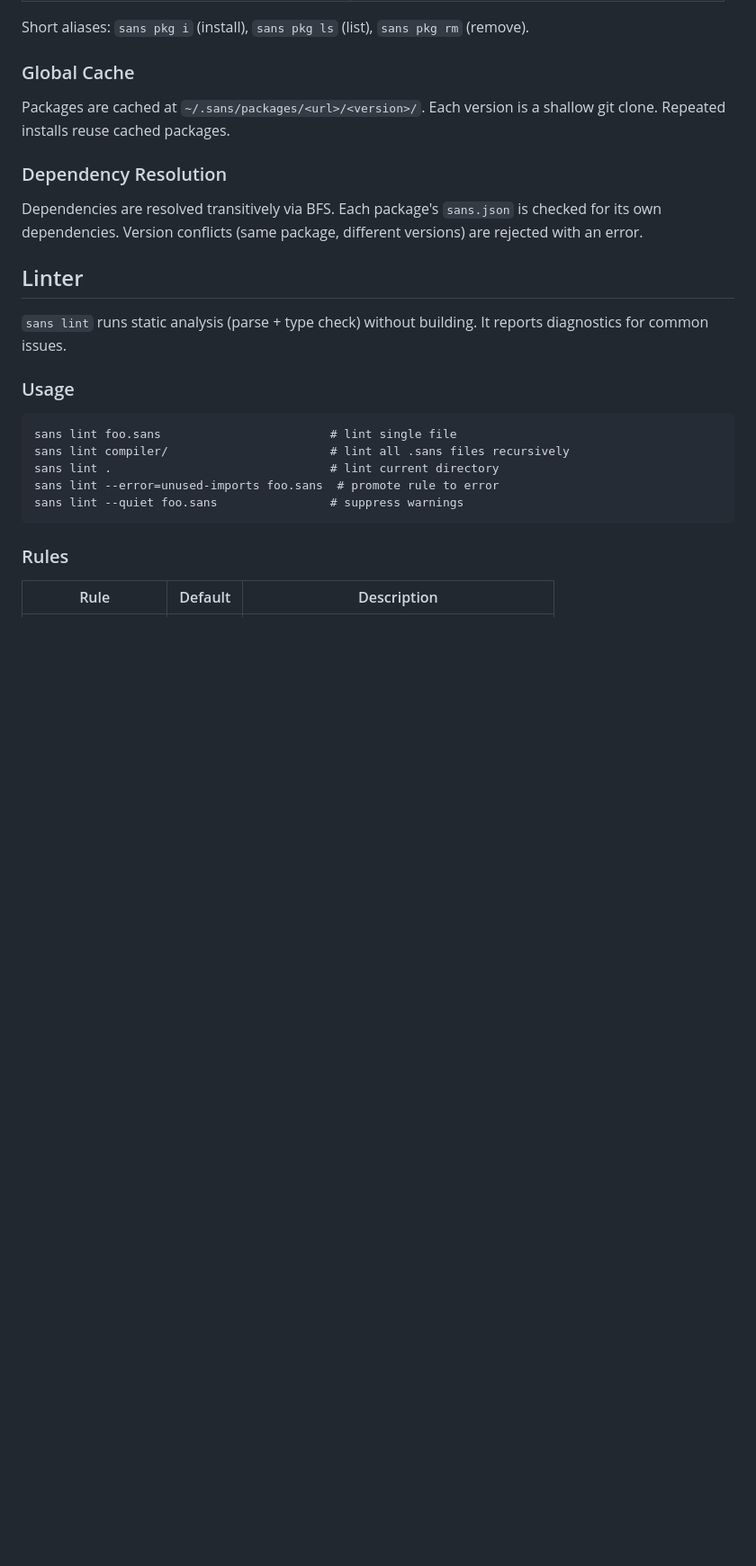
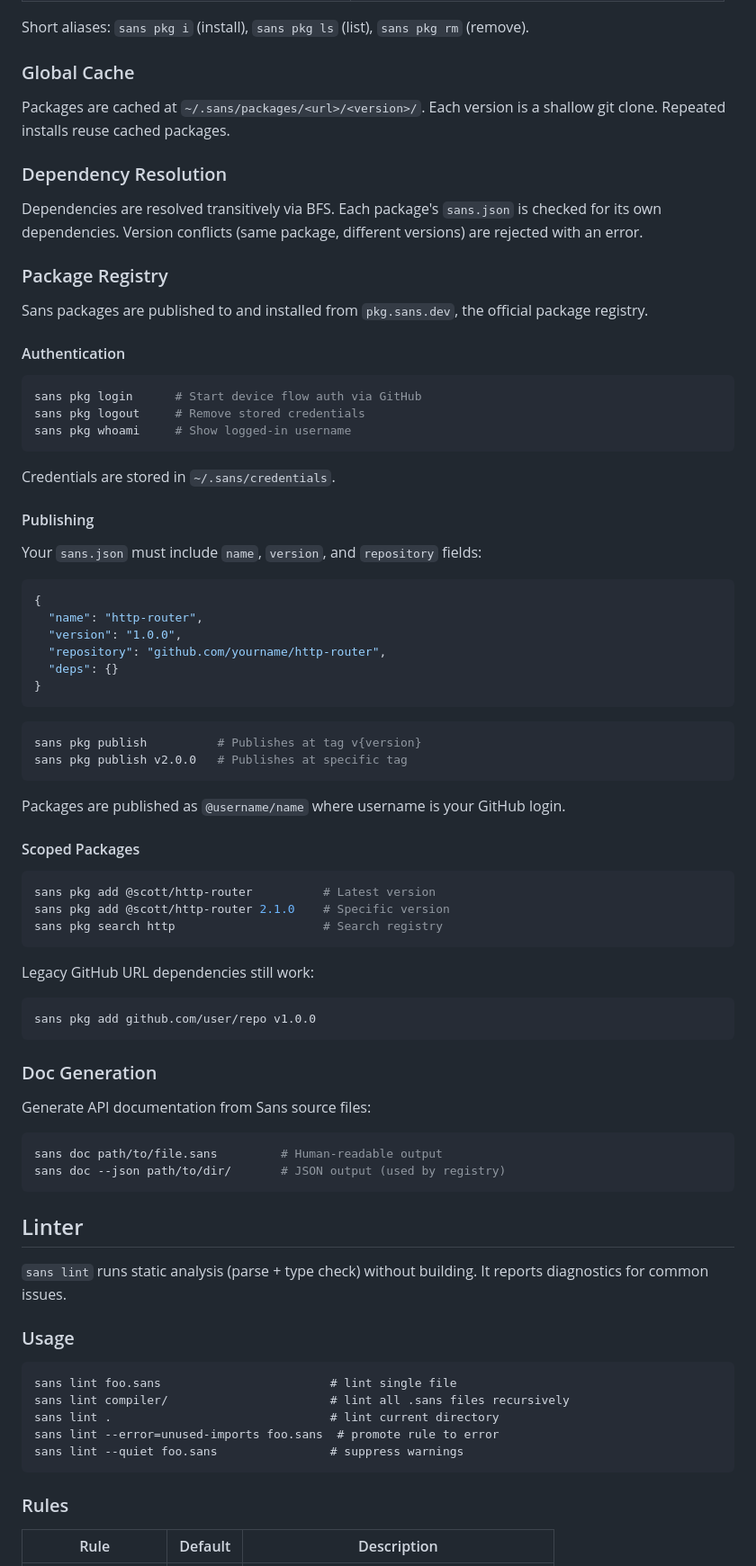
Before and after one commit to sans-language/sans, a Markdown page: docs/reference.md, the part around the change. Shown at 90% size. GitHub-like rendering; blank space fills up the shorter version.

````diff
--- a/docs/reference.md
+++ b/docs/reference.md
@@ -1637,6 +1637,63 @@ Packages are cached at `~/.sans/packages/<url>/<version>/`. Each version is a sh
 
 Dependencies are resolved transitively via BFS. Each package's `sans.json` is checked for its own dependencies. Version conflicts (same package, different versions) are rejected with an error.
 
+### Package Registry
+
+Sans packages are published to and installed from `pkg.sans.dev`, the official package registry.
+
+#### Authentication
+
+```bash
+sans pkg login      # Start device flow auth via GitHub
+sans pkg logout     # Remove stored credentials
+sans pkg whoami     # Show logged-in username
+```
+
+Credentials are stored in `~/.sans/credentials`.
+
+#### Publishing
+
+Your `sans.json` must include `name`, `version`, and `repository` fields:
+
+```json
+{
+  "name": "http-router",
+  "version": "1.0.0",
+  "repository": "github.com/yourname/http-router",
+  "deps": {}
+}
+```
+
+```bash
+sans pkg publish          # Publishes at tag v{version}
+sans pkg publish v2.0.0   # Publishes at specific tag
+```
+
+Packages are published as `@username/name` where username is your GitHub login.
+
+#### Scoped Packages
+
+```bash
+sans pkg add @scott/http-router          # Latest version
+sans pkg add @scott/http-router 2.1.0    # Specific version
+sans pkg search http                     # Search registry
+```
+
+Legacy GitHub URL dependencies still work:
+
+```bash
+sans pkg add github.com/user/repo v1.0.0
+```
+
+### Doc Generation
+
+Generate API documentation from Sans source files:
+
+```bash
+sans doc path/to/file.sans         # Human-readable output
+sans doc --json path/to/dir/       # JSON output (used by registry)
+```
+
 ## Linter
 
 `sans lint` runs static analysis (parse + type check) without building. It reports diagnostics for common issues.
````
Also changed, not shown: README.md (+2 -0 lines), docs/ai-reference.md (+12 -0 lines).
